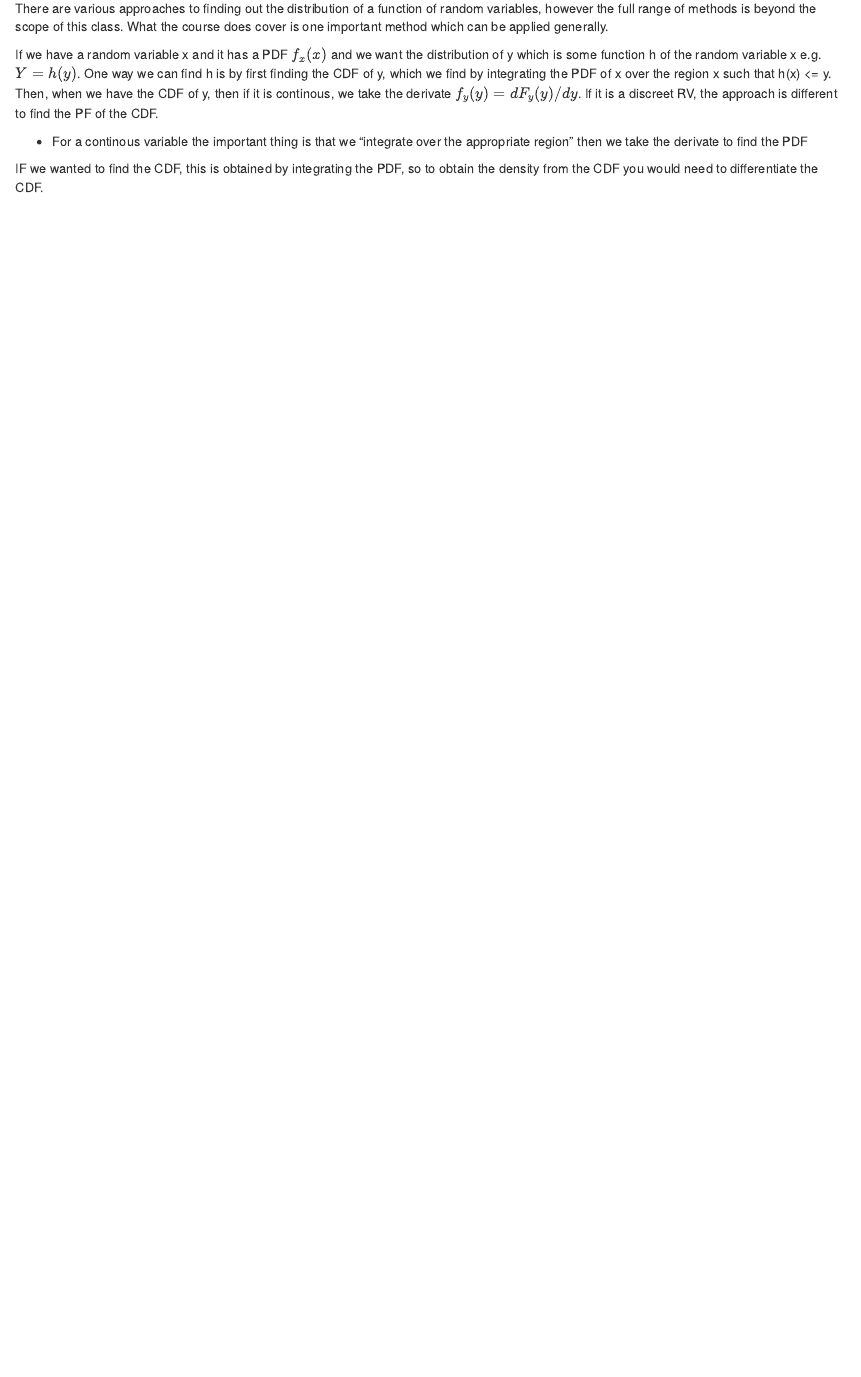
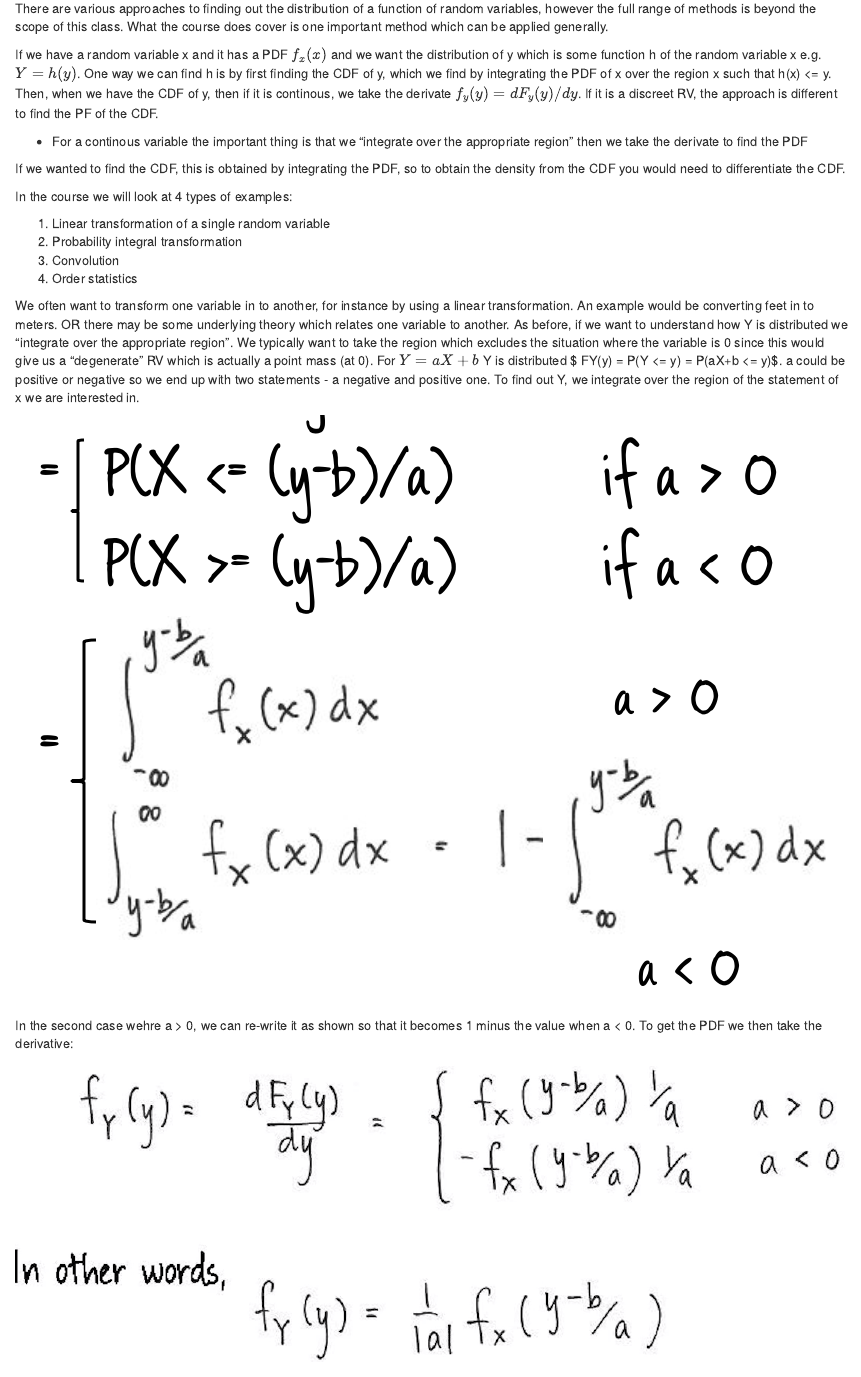
Before and after one commit to James-SR/MITx-14.310x, an R Markdown document (Module4.Rmd): the page in a window 1100 px wide, from 670 px down. Rendered offline with R 4.5, knitr and Pandoc, with nearby package versions; drawn as R Markdown's standard HTML page in place of the format the file asks for.

Commit message:
More on Module 4 including Linear Transform

````diff
--- a/Module4.Rmd
+++ b/Module4.Rmd
@@ -32,4 +32,23 @@ One way we can find h is by first finding the CDF of y, which we find by integra
 
 * For a continous variable the important thing is that we "integrate over the appropriate region" then we take the derivate to find the PDF
 
-IF we wanted to find the CDF, this is obtained by integrating the PDF, so to obtain the density from the CDF you would need to differentiate the CDF.
+If we wanted to find the CDF, this is obtained by integrating the PDF, so to obtain the density from the CDF you would need to differentiate the CDF.
+
+In the course we will look at 4 types of examples:
+
+1. Linear transformation of a single random variable
+2. Probability integral transformation
+3. Convolution
+4. Order statistics
+
+We often want to transform one variable in to another, for instance by using a linear transformation.  An example would be converting feet in to meters.  OR there may be some underlying theory which relates one variable to another.  As before, if we want to understand how Y is distributed we "integrate over the appropriate region". We typically want to take the region which excludes the situation where the variable is 0 since this would give us a "degenerate" RV which is actually a point mass (at 0).  For $Y = aX + b$ Y is distributed $ FY(y) = P(Y <= y) = P(aX+b <= y)$.  a could be positive or negative so we end up with two statements - a negative and positive one.   To find out Y, we integrate over the region of the statement of x we are interested in.
+
+```{r Linear Transform, echo = FALSE, out.width = "100%"}
+knitr::include_graphics("images/linearRV.png")
+```
+
+In the second case wehre a > 0, we can re-write it as shown so that it becomes 1 minus the value when a < 0.  To get the PDF we then take the derivative:
+
+```{r Linear Derivative, echo = FALSE, out.width = "100%"}
+knitr::include_graphics("images/linearRVder.png")
+```
````
Also changed, not shown: docs/Module4.md, docs/search_index.json, images/linearRV.png (added), images/linearRVder.png (added), 2 other files.
